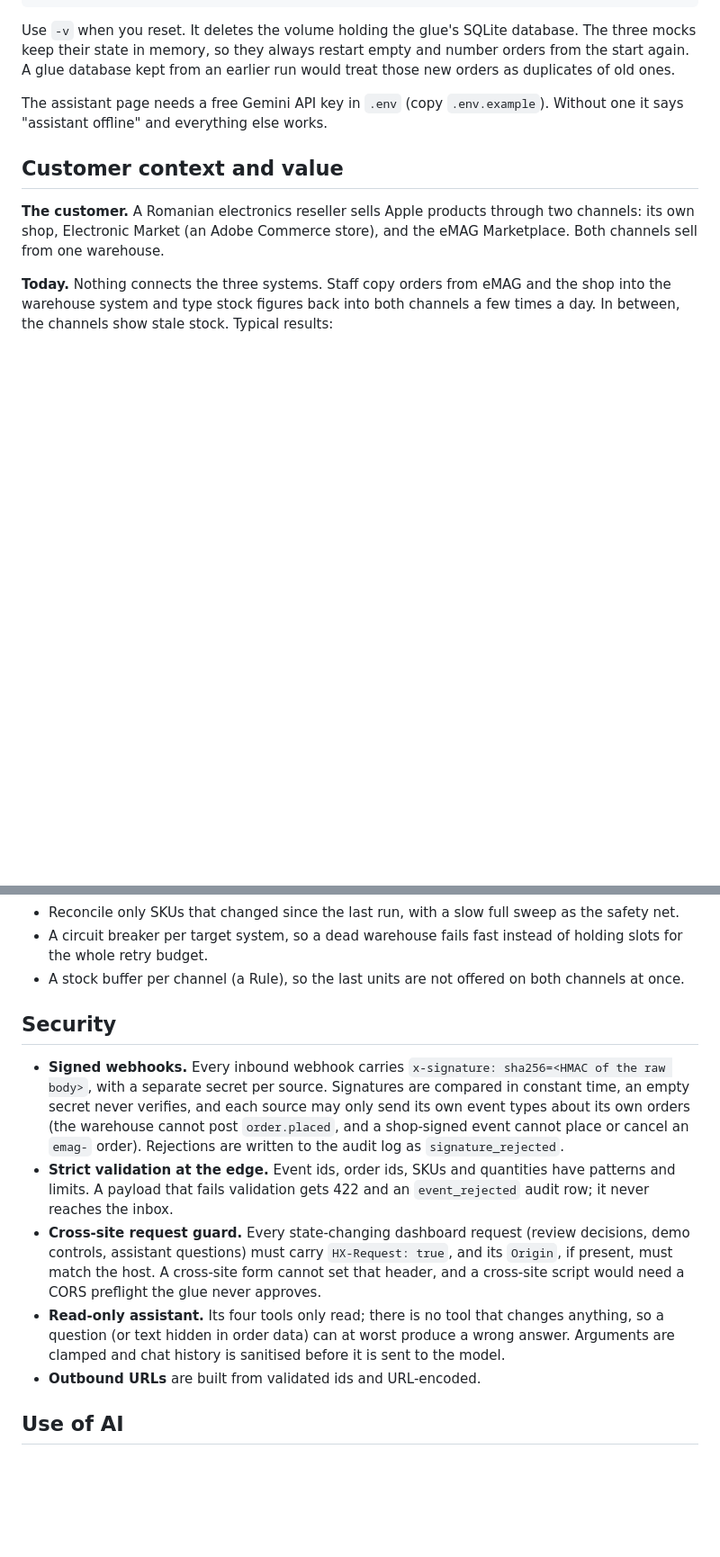
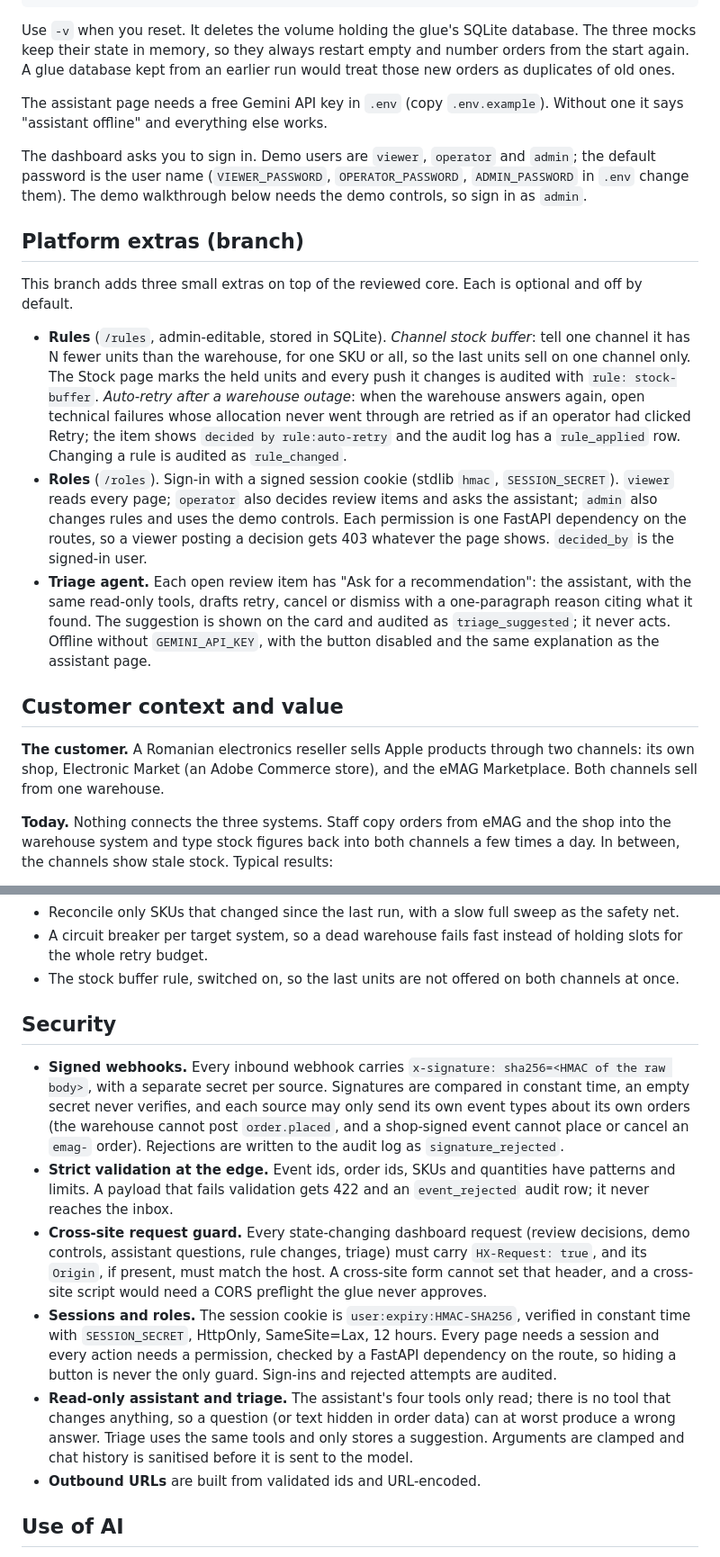
Before and after one commit to PantelimonGulie/adb-glue-service, a Markdown page: README.md, 2 parts joined by grey strips. Shown at 90% size. GitHub-like rendering; blank space fills up the shorter version.

```diff
--- a/README.md
+++ b/README.md
@@ -22,6 +22,16 @@ docker compose down -v         # stop and reset
 Use `-v` when you reset. It deletes the volume holding the glue's SQLite database. The three mocks keep their state in memory, so they always restart empty and number orders from the start again. A glue database kept from an earlier run would treat those new orders as duplicates of old ones.
 
 The assistant page needs a free Gemini API key in `.env` (copy `.env.example`). Without one it says "assistant offline" and everything else works.
+
+The dashboard asks you to sign in. Demo users are `viewer`, `operator` and `admin`; the default password is the user name (`VIEWER_PASSWORD`, `OPERATOR_PASSWORD`, `ADMIN_PASSWORD` in `.env` change them). The demo walkthrough below needs the demo controls, so sign in as `admin`.
+
+## Platform extras (branch)
+
+This branch adds three small extras on top of the reviewed core. Each is optional and off by default.
+
+- **Rules** (`/rules`, admin-editable, stored in SQLite). *Channel stock buffer*: tell one channel it has N fewer units than the warehouse, for one SKU or all, so the last units sell on one channel only. The Stock page marks the held units and every push it changes is audited with `rule: stock-buffer`. *Auto-retry after a warehouse outage*: when the warehouse answers again, open technical failures whose allocation never went through are retried as if an operator had clicked Retry; the item shows `decided by rule:auto-retry` and the audit log has a `rule_applied` row. Changing a rule is audited as `rule_changed`.
+- **Roles** (`/roles`). Sign-in with a signed session cookie (stdlib `hmac`, `SESSION_SECRET`). `viewer` reads every page; `operator` also decides review items and asks the assistant; `admin` also changes rules and uses the demo controls. Each permission is one FastAPI dependency on the routes, so a viewer posting a decision gets 403 whatever the page shows. `decided_by` is the signed-in user.
+- **Triage agent.** Each open review item has "Ask for a recommendation": the assistant, with the same read-only tools, drafts retry, cancel or dismiss with a one-paragraph reason citing what it found. The suggestion is shown on the card and audited as `triage_suggested`; it never acts. Offline without `GEMINI_API_KEY`, with the button disabled and the same explanation as the assistant page.
 
 ## Customer context and value
 
@@ -170,14 +181,15 @@ Not covered: the HTML pages, the assistant (it needs a live model), the backgrou
 - Coalesce stock pushes: collect changed SKUs for a second, then send one eMAG batch, so a flash sale becomes a few calls instead of hundreds.
 - Reconcile only SKUs that changed since the last run, with a slow full sweep as the safety net.
 - A circuit breaker per target system, so a dead warehouse fails fast instead of holding slots for the whole retry budget.
-- A stock buffer per channel (a Rule), so the last units are not offered on both channels at once.
+- The stock buffer rule, switched on, so the last units are not offered on both channels at once.
 
 ## Security
 
 - **Signed webhooks.** Every inbound webhook carries `x-signature: sha256=<HMAC of the raw body>`, with a separate secret per source. Signatures are compared in constant time, an empty secret never verifies, and each source may only send its own event types about its own orders (the warehouse cannot post `order.placed`, and a shop-signed event cannot place or cancel an `emag-` order). Rejections are written to the audit log as `signature_rejected`.
 - **Strict validation at the edge.** Event ids, order ids, SKUs and quantities have patterns and limits. A payload that fails validation gets 422 and an `event_rejected` audit row; it never reaches the inbox.
-- **Cross-site request guard.** Every state-changing dashboard request (review decisions, demo controls, assistant questions) must carry `HX-Request: true`, and its `Origin`, if present, must match the host. A cross-site form cannot set that header, and a cross-site script would need a CORS preflight the glue never approves.
-- **Read-only assistant.** Its four tools only read; there is no tool that changes anything, so a question (or text hidden in order data) can at worst produce a wrong answer. Arguments are clamped and chat history is sanitised before it is sent to the model.
+- **Cross-site request guard.** Every state-changing dashboard request (review decisions, demo controls, assistant questions, rule changes, triage) must carry `HX-Request: true`, and its `Origin`, if present, must match the host. A cross-site form cannot set that header, and a cross-site script would need a CORS preflight the glue never approves.
+- **Sessions and roles.** The session cookie is `user:expiry:HMAC-SHA256`, verified in constant time with `SESSION_SECRET`, HttpOnly, SameSite=Lax, 12 hours. Every page needs a session and every action needs a permission, checked by a FastAPI dependency on the route, so hiding a button is never the only guard. Sign-ins and rejected attempts are audited.
+- **Read-only assistant and triage.** The assistant's four tools only read; there is no tool that changes anything, so a question (or text hidden in order data) can at worst produce a wrong answer. Triage uses the same tools and only stores a suggestion. Arguments are clamped and chat history is sanitised before it is sent to the model.
 - **Outbound URLs** are built from validated ids and URL-encoded.
 
 ## Use of AI
```
Also changed, not shown: other parts of README.md (+9 -8 lines), docs/architecture.md (+10 -2 lines).
